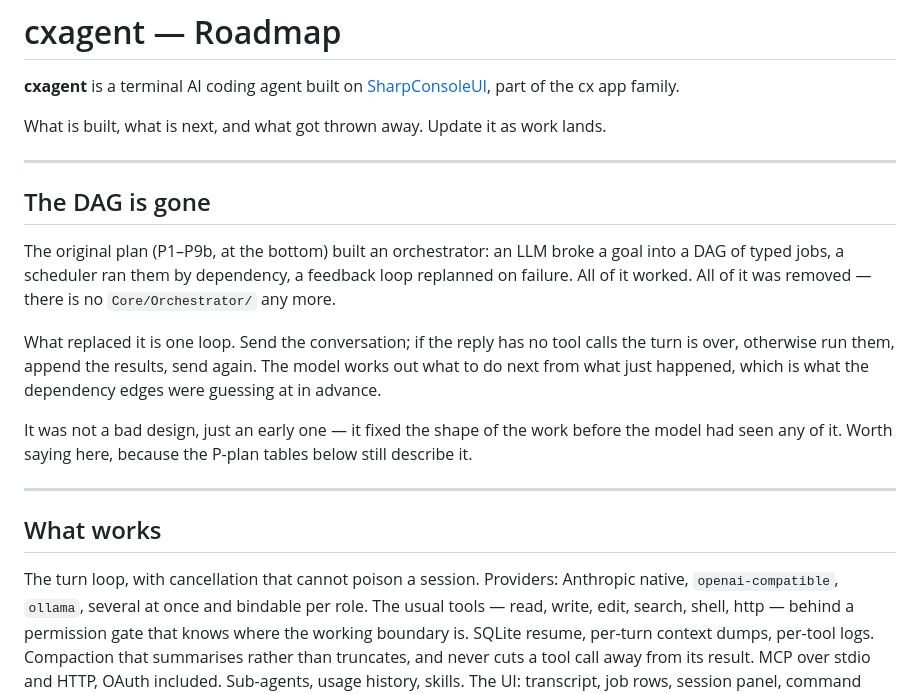
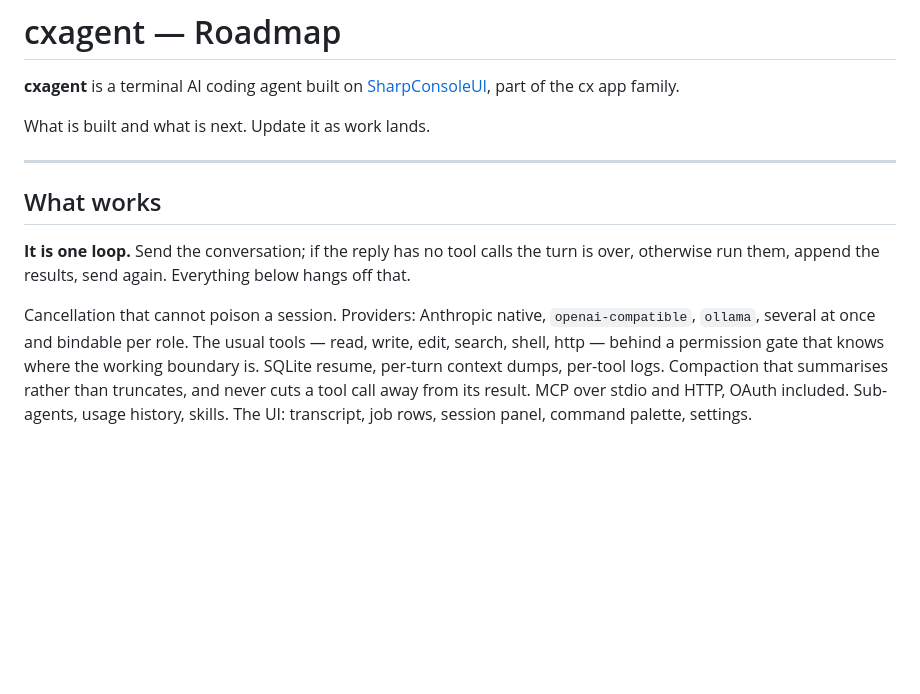
Before and after one commit to nickprotop/cxagent, a Markdown page: ROADMAP.md, the part around one of its changes. Drawn GitHub-style; blank space fills up the shorter version.

```diff
--- a/ROADMAP.md
+++ b/ROADMAP.md
@@ -3,28 +3,16 @@
 **cxagent** is a terminal AI coding agent built on [SharpConsoleUI](https://github.com/nickprotop/ConsoleEx),
 part of the cx app family.
 
-What is built, what is next, and what got thrown away. Update it as work lands.
-
----
-
-## The DAG is gone
-
-The original plan (P1–P9b, at the bottom) built an orchestrator: an LLM broke a goal into a DAG of
-typed jobs, a scheduler ran them by dependency, a feedback loop replanned on failure. All of it
-worked. All of it was removed — there is no `Core/Orchestrator/` any more.
-
-What replaced it is one loop. Send the conversation; if the reply has no tool calls the turn is over,
-otherwise run them, append the results, send again. The model works out what to do next from what
-just happened, which is what the dependency edges were guessing at in advance.
-
-It was not a bad design, just an early one — it fixed the shape of the work before the model had seen
-any of it. Worth saying here, because the P-plan tables below still describe it.
+What is built and what is next. Update it as work lands.
 
 ---
 
 ## What works
 
-The turn loop, with cancellation that cannot poison a session. Providers: Anthropic native,
+**It is one loop.** Send the conversation; if the reply has no tool calls the turn is over, otherwise
+run them, append the results, send again. Everything below hangs off that.
+
+Cancellation that cannot poison a session. Providers: Anthropic native,
 `openai-compatible`, `ollama`, several at once and bindable per role. The usual tools —
 read, write, edit, search, shell, http — behind a permission gate that knows where the working
 boundary is. SQLite resume, per-turn context dumps, per-tool logs. Compaction that summarises rather
```
Also changed, not shown: other parts of ROADMAP.md (+1 -25 lines).
